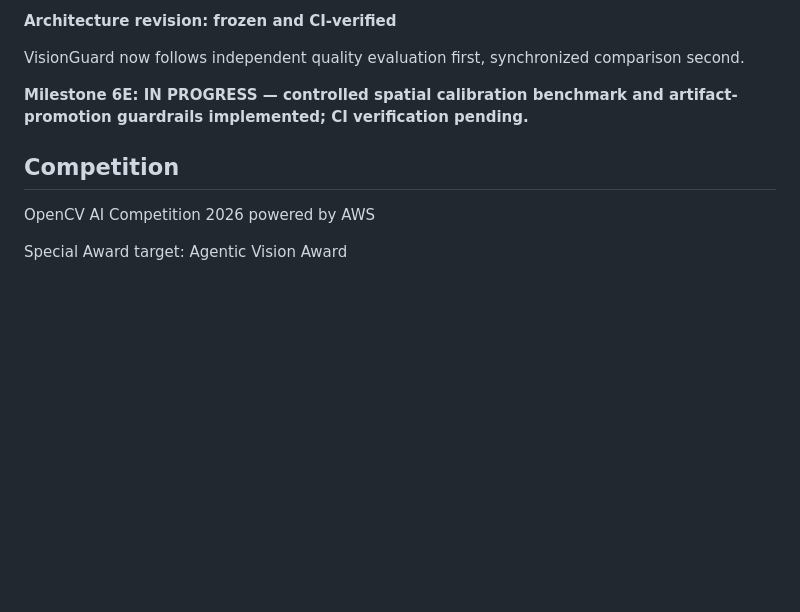
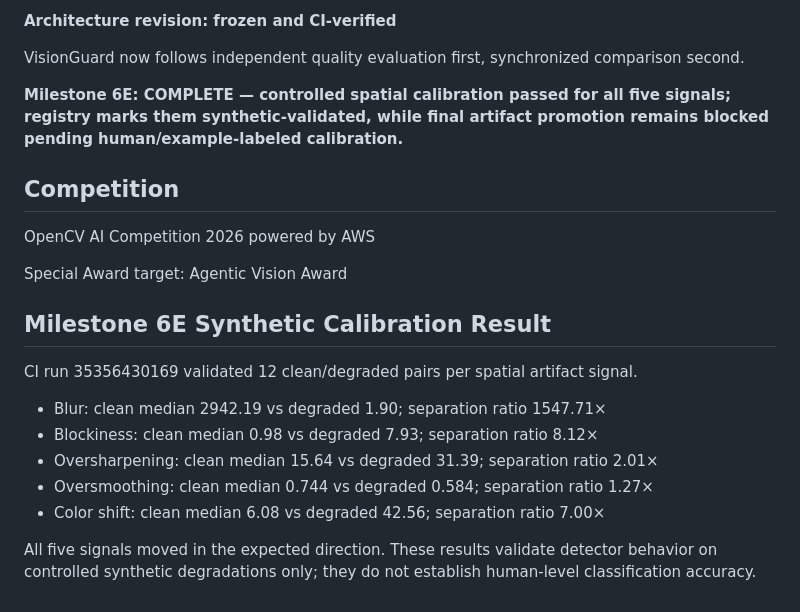
Before and after one commit to mictopraise/Visionguard-qa, a Markdown page: README.md, the part around the change. Drawn GitHub-style; blank space fills up the shorter version.

Commit message:
docs: freeze Milestone 6E synthetic calibration results

```diff
--- a/README.md
+++ b/README.md
@@ -180,10 +180,23 @@ pytest
 
 VisionGuard now follows independent quality evaluation first, synchronized comparison second.
 
-**Milestone 6E: IN PROGRESS — controlled spatial calibration benchmark and artifact-promotion guardrails implemented; CI verification pending.**
+**Milestone 6E: COMPLETE — controlled spatial calibration passed for all five signals; registry marks them synthetic-validated, while final artifact promotion remains blocked pending human/example-labeled calibration.**
 
 ## Competition
 
 OpenCV AI Competition 2026 powered by AWS
 
 Special Award target: Agentic Vision Award
+
+
+## Milestone 6E Synthetic Calibration Result
+
+CI run 35356430169 validated 12 clean/degraded pairs per spatial artifact signal.
+
+- Blur: clean median 2942.19 vs degraded 1.90; separation ratio 1547.71×
+- Blockiness: clean median 0.98 vs degraded 7.93; separation ratio 8.12×
+- Oversharpening: clean median 15.64 vs degraded 31.39; separation ratio 2.01×
+- Oversmoothing: clean median 0.744 vs degraded 0.584; separation ratio 1.27×
+- Color shift: clean median 6.08 vs degraded 42.56; separation ratio 7.00×
+
+All five signals moved in the expected direction. These results validate detector behavior on controlled synthetic degradations only; they do not establish human-level classification accuracy.
```
